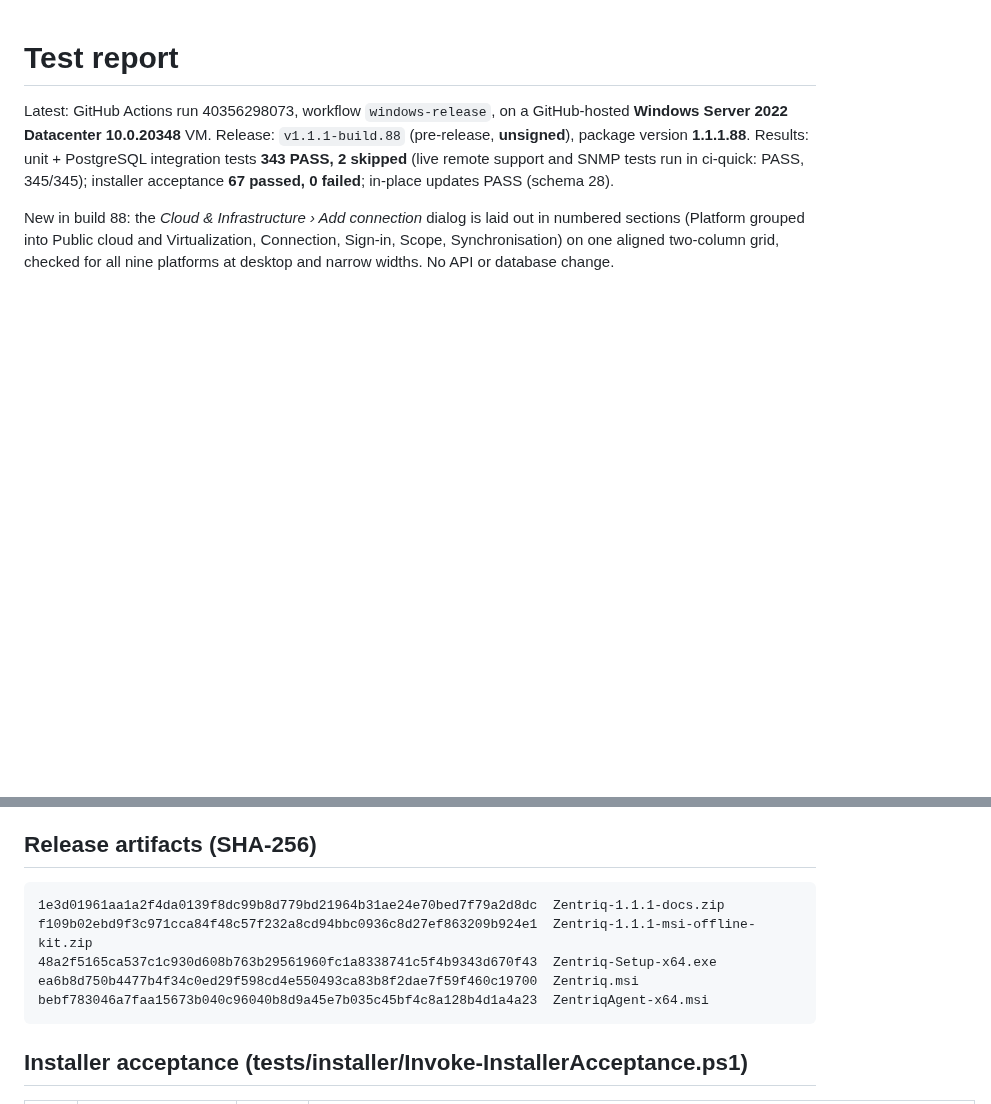
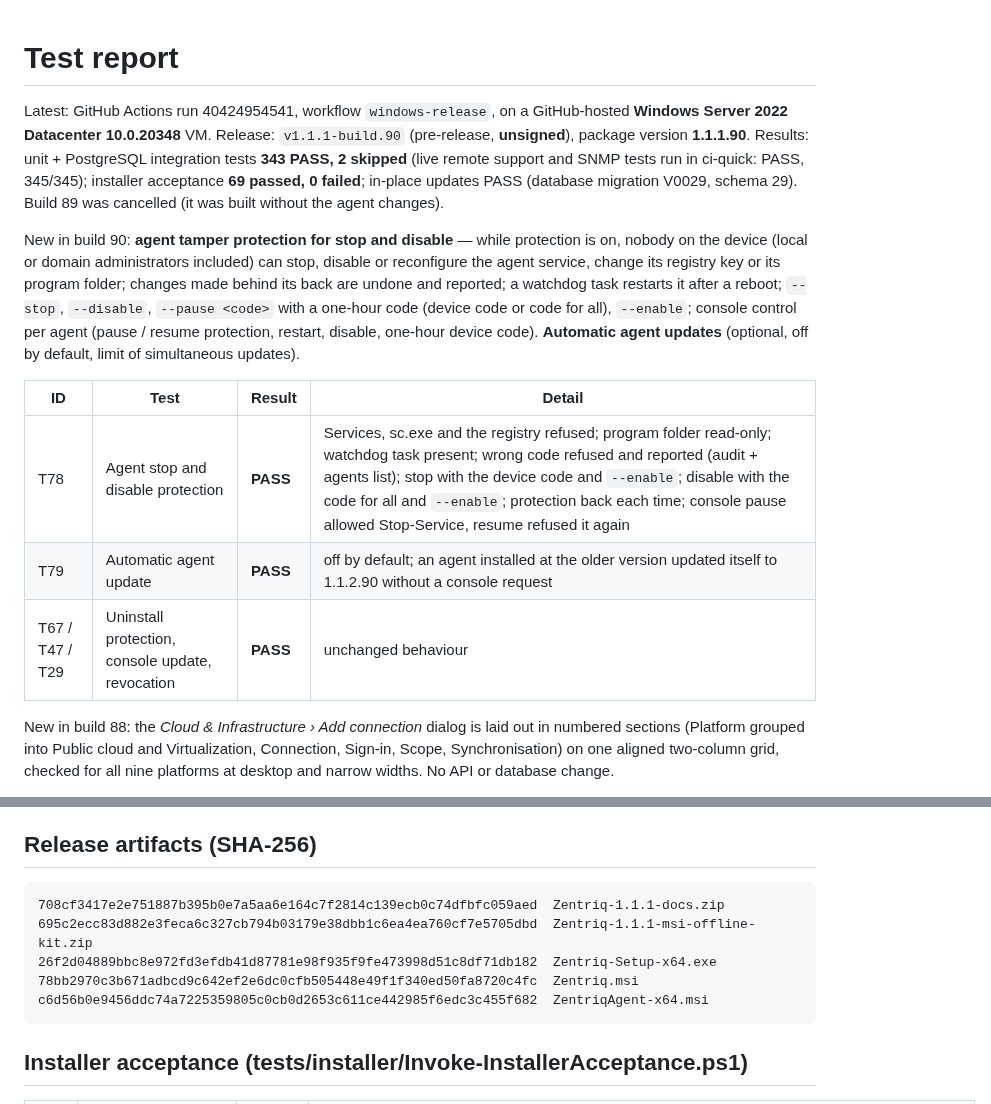
Before and after one commit to sanjibmon/zentriq, a Markdown page: docs/test-report.md, 2 parts joined by grey strips. Drawn GitHub-style; blank space fills up the shorter version.

Commit message:
Test report: build 90 [skip ci]
Co-Authored-By: Claude Opus 5.5 <noreply@anthropic.com>
Claude-Session: https://claude.ai/code/session_01VwJkJjJLUjGV9bdPCHDfJB

````diff
--- a/docs/test-report.md
+++ b/docs/test-report.md
@@ -1,9 +1,23 @@
 # Test report
 
-Latest: GitHub Actions run 40356298073, workflow `windows-release`, on a GitHub-hosted **Windows Server 2022 Datacenter
-10.0.20348** VM. Release: `v1.1.1-build.88` (pre-release, **unsigned**), package version **1.1.1.88**. Results: unit +
+Latest: GitHub Actions run 40424954541, workflow `windows-release`, on a GitHub-hosted **Windows Server 2022 Datacenter
+10.0.20348** VM. Release: `v1.1.1-build.90` (pre-release, **unsigned**), package version **1.1.1.90**. Results: unit +
 PostgreSQL integration tests **343 PASS, 2 skipped** (live remote support and SNMP tests run in ci-quick: PASS, 345/345);
-installer acceptance **67 passed, 0 failed**; in-place updates PASS (schema 28).
+installer acceptance **69 passed, 0 failed**; in-place updates PASS (database migration V0029, schema 29). Build 89 was
+cancelled (it was built without the agent changes).
+
+New in build 90: **agent tamper protection for stop and disable** — while protection is on, nobody on the device (local
+or domain administrators included) can stop, disable or reconfigure the agent service, change its registry key or its
+program folder; changes made behind its back are undone and reported; a watchdog task restarts it after a reboot;
+`--stop`, `--disable`, `--pause <code>` with a one-hour code (device code or code for all), `--enable`; console control per
+agent (pause / resume protection, restart, disable, one-hour device code). **Automatic agent updates** (optional, off by
+default, limit of simultaneous updates).
+
+| ID | Test | Result | Detail |
+|---|---|---|---|
+| T78 | Agent stop and disable protection | **PASS** | Services, sc.exe and the registry refused; program folder read-only; watchdog task present; wrong code refused and reported (audit + agents list); stop with the device code and `--enable`; disable with the code for all and `--enable`; protection back each time; console pause allowed Stop-Service, resume refused it again |
+| T79 | Automatic agent update | **PASS** | off by default; an agent installed at the older version updated itself to 1.1.2.90 without a console request |
+| T67 / T47 / T29 | Uninstall protection, console update, revocation | **PASS** | unchanged behaviour |
 
 New in build 88: the *Cloud & Infrastructure › Add connection* dialog is laid out in numbered sections (Platform grouped
 into Public cloud and Virtualization, Connection, Sign-in, Scope, Synchronisation) on one aligned two-column grid, checked
@@ -41,11 +55,11 @@ replaced) and the trial's 30-device total cap.
 ## Release artifacts (SHA-256)
 
 ```
-1e3d01961aa1a2f4da0139f8dc99b8d779bd21964b31ae24e70bed7f79a2d8dc  Zentriq-1.1.1-docs.zip
-f109b02ebd9f3c971cca84f48c57f232a8cd94bbc0936c8d27ef863209b924e1  Zentriq-1.1.1-msi-offline-kit.zip
-48a2f5165ca537c1c930d608b763b29561960fc1a8338741c5f4b9343d670f43  Zentriq-Setup-x64.exe
-ea6b8d750b4477b4f34c0ed29f598cd4e550493ca83b8f2dae7f59f460c19700  Zentriq.msi
-bebf783046a7faa15673b040c96040b8d9a45e7b035c45bf4c8a128b4d1a4a23  ZentriqAgent-x64.msi
+708cf3417e2e751887b395b0e7a5aa6e164c7f2814c139ecb0c74dfbfc059aed  Zentriq-1.1.1-docs.zip
+695c2ecc83d882e3feca6c327cb794b03179e38dbb1c6ea4ea760cf7e5705dbd  Zentriq-1.1.1-msi-offline-kit.zip
+26f2d04889bbc8e972fd3efdb41d87781e98f935f9fe473998d51c8df71db182  Zentriq-Setup-x64.exe
+78bb2970c3b671adbcd9c642ef2e6dc0cfb505448e49f1f340ed50fa8720c4fc  Zentriq.msi
+c6d56b0e9456ddc74a7225359805c0cb0d2653c611ce442985f6edc3c455f682  ZentriqAgent-x64.msi
 ```
 
 ## Installer acceptance (tests/installer/Invoke-InstallerAcceptance.ps1)
````
